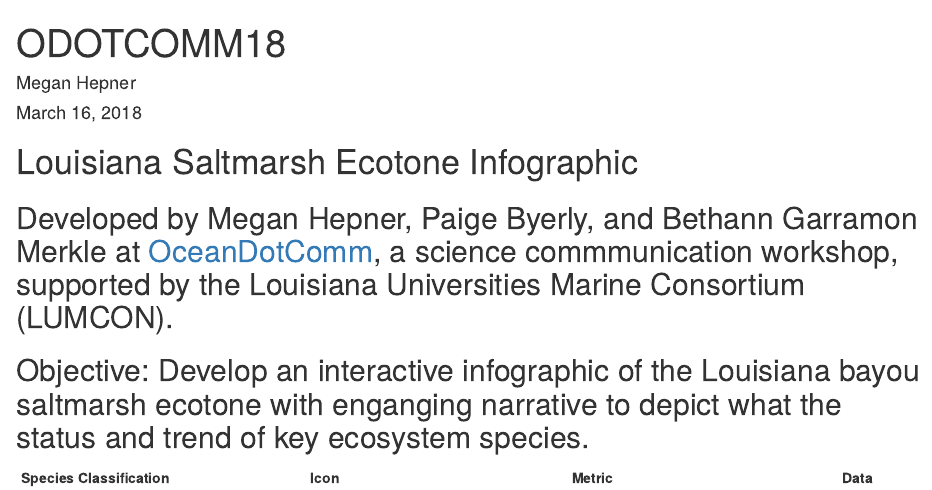
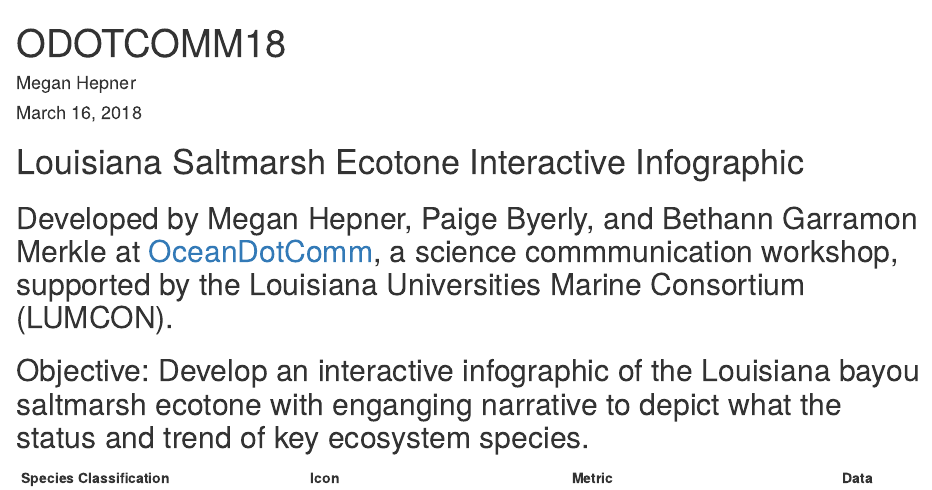
Before and after one commit to mhepner90/LUMCON_ODOTCOMM18, an R Markdown document (ODOTCOMM18.Rmd): the page in a window 1100 px wide, from its top. Rendered offline with R 4.5, knitr and Pandoc, with nearby package versions.

Commit message:
trying to push

```diff
--- a/ODOTCOMM18.Rmd
+++ b/ODOTCOMM18.Rmd
@@ -5,7 +5,7 @@ date: "March 16, 2018"
 output: html_document
 ---
 
-# Louisiana Saltmarsh Ecotone Infographic
+# Louisiana Saltmarsh Ecotone Interactive Infographic
 
 ## Developed by Megan Hepner, Paige Byerly, and Bethann Garramon Merkle at [OceanDotComm](https://lumcon.edu/oceandotcomm/), a science commmunication workshop, supported by the Louisiana Universities Marine Consortium (LUMCON).
 
```
